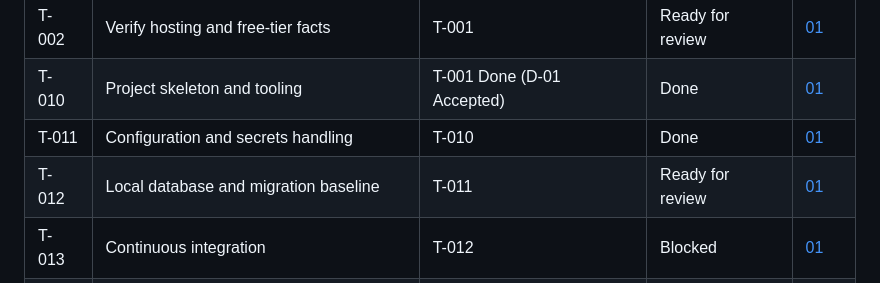
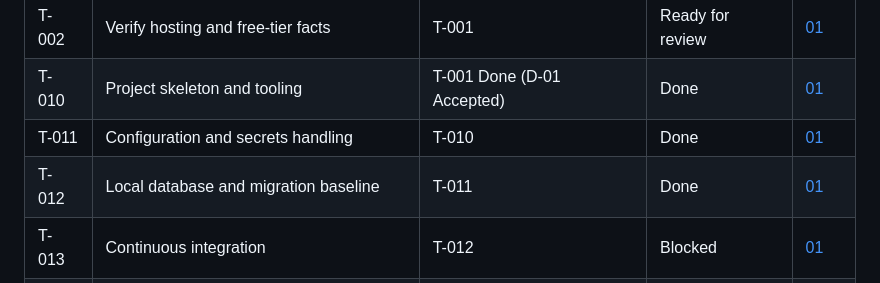
Before and after one commit to phop7173-oss/myanmar-fashion-marketplace, a Markdown page: tasks/ROADMAP.md, the part around the change. GitHub-like rendering.

Commit message:
docs: mark T-012 Done (Owner verified)

```diff
--- a/tasks/ROADMAP.md
+++ b/tasks/ROADMAP.md
@@ -17,7 +17,7 @@ Ordered sequence from documentation to a pilot-ready MVP. Task cards (full detai
 | T-002 | Verify hosting and free-tier facts | T-001 | Ready for review | [01](cards/01-foundation.md) |
 | T-010 | Project skeleton and tooling | T-001 Done (D-01 Accepted) | Done | [01](cards/01-foundation.md) |
 | T-011 | Configuration and secrets handling | T-010 | Done | [01](cards/01-foundation.md) |
-| T-012 | Local database and migration baseline | T-011 | Ready for review | [01](cards/01-foundation.md) |
+| T-012 | Local database and migration baseline | T-011 | Done | [01](cards/01-foundation.md) |
 | T-013 | Continuous integration | T-012 | Blocked | [01](cards/01-foundation.md) |
 | T-020 | Catalog schema and constraints | T-012, D-07 categories | Blocked | [02](cards/02-catalog-admin.md) |
 | T-021 | Synthetic seed data | T-020 | Blocked | [02](cards/02-catalog-admin.md) |
```
